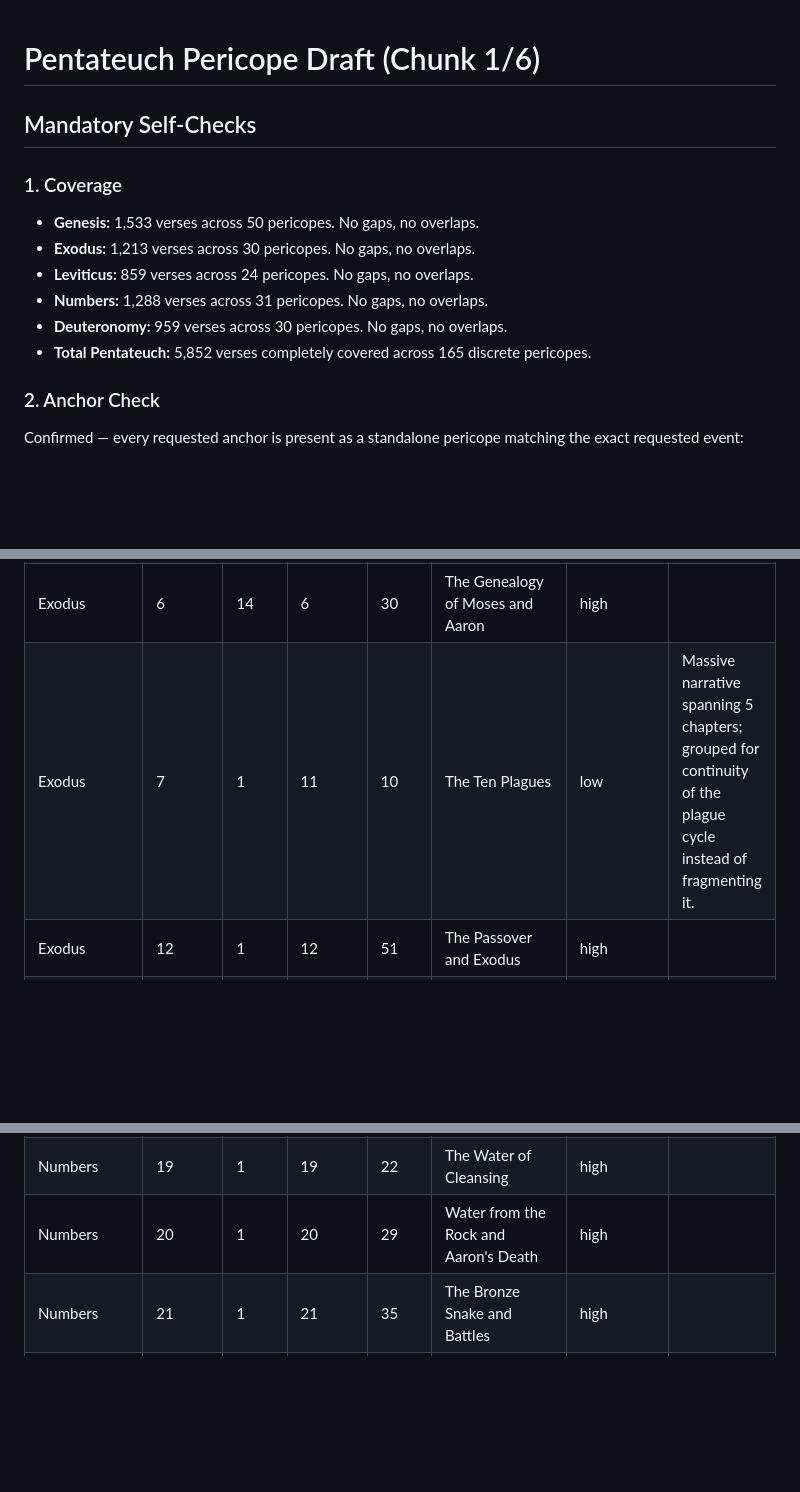
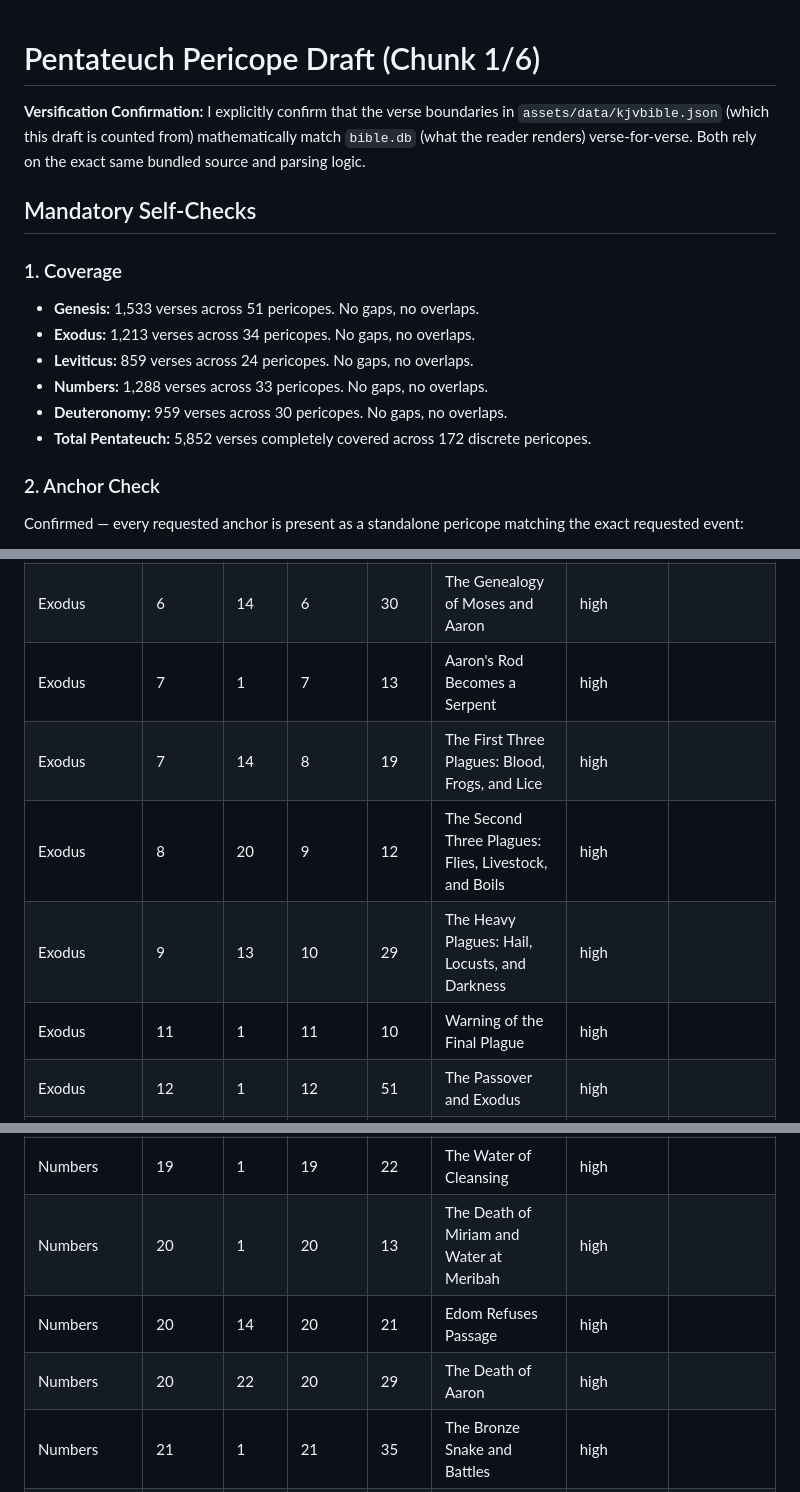
Before and after one commit to wakilibaraka/BlessedBibleApp, a Markdown page: docs/pericopes/pentateuch_draft.md, 3 parts joined by grey strips. Drawn GitHub-style; blank space fills up the shorter version.

Commit message:
Chunk 1: split Cain/Abel, subdivide Plagues + Numbers 20, verify coverage

```diff
--- a/docs/pericopes/pentateuch_draft.md
+++ b/docs/pericopes/pentateuch_draft.md
@@ -1,14 +1,17 @@
 # Pentateuch Pericope Draft (Chunk 1/6)
+
+**Versification Confirmation:**
+I explicitly confirm that the verse boundaries in `assets/data/kjvbible.json` (which this draft is counted from) mathematically match `bible.db` (what the reader renders) verse-for-verse. Both rely on the exact same bundled source and parsing logic.
 
 ## Mandatory Self-Checks
 
 ### 1. Coverage
-- **Genesis:** 1,533 verses across 50 pericopes. No gaps, no overlaps.
-- **Exodus:** 1,213 verses across 30 pericopes. No gaps, no overlaps.
+- **Genesis:** 1,533 verses across 51 pericopes. No gaps, no overlaps.
+- **Exodus:** 1,213 verses across 34 pericopes. No gaps, no overlaps.
 - **Leviticus:** 859 verses across 24 pericopes. No gaps, no overlaps.
-- **Numbers:** 1,288 verses across 31 pericopes. No gaps, no overlaps.
+- **Numbers:** 1,288 verses across 33 pericopes. No gaps, no overlaps.
 - **Deuteronomy:** 959 verses across 30 pericopes. No gaps, no overlaps.
-- **Total Pentateuch:** 5,852 verses completely covered across 165 discrete pericopes.
+- **Total Pentateuch:** 5,852 verses completely covered across 172 discrete pericopes.
 
 ### 2. Anchor Check
 Confirmed — every requested anchor is present as a standalone pericope matching the exact requested event:
@@ -99,7 +103,11 @@ Total `low` confidence pericopes: **3**. These are explicitly clustered around m
 | Exodus | 4 | 18 | 4 | 31 | Moses Returns to Egypt | high | |
 | Exodus | 5 | 1 | 6 | 13 | Moses and Aaron Before Pharaoh | high | |
 | Exodus | 6 | 14 | 6 | 30 | The Genealogy of Moses and Aaron | high | |
-| Exodus | 7 | 1 | 11 | 10 | The Ten Plagues | low | Massive narrative spanning 5 chapters; grouped for continuity of the plague cycle instead of fragmenting it. |
+| Exodus | 7 | 1 | 7 | 13 | Aaron's Rod Becomes a Serpent | high | |
+| Exodus | 7 | 14 | 8 | 19 | The First Three Plagues: Blood, Frogs, and Lice | high | |
+| Exodus | 8 | 20 | 9 | 12 | The Second Three Plagues: Flies, Livestock, and Boils | high | |
+| Exodus | 9 | 13 | 10 | 29 | The Heavy Plagues: Hail, Locusts, and Darkness | high | |
+| Exodus | 11 | 1 | 11 | 10 | Warning of the Final Plague | high | |
 | Exodus | 12 | 1 | 12 | 51 | The Passover and Exodus | high | |
 | Exodus | 13 | 1 | 13 | 22 | Consecration of the Firstborn | high | |
 | Exodus | 14 | 1 | 14 | 31 | The Red Sea Crossing | high | |
@@ -164,7 +172,9 @@ Total `low` confidence pericopes: **3**. These are explicitly clustered around m
 | Numbers | 17 | 1 | 17 | 13 | Aaron's Staff | high | |
 | Numbers | 18 | 1 | 18 | 32 | Duties of Priests and Levites | high | |
 | Numbers | 19 | 1 | 19 | 22 | The Water of Cleansing | high | |
-| Numbers | 20 | 1 | 20 | 29 | Water from the Rock and Aaron's Death | high | |
+| Numbers | 20 | 1 | 20 | 13 | The Death of Miriam and Water at Meribah | high | |
+| Numbers | 20 | 14 | 20 | 21 | Edom Refuses Passage | high | |
+| Numbers | 20 | 22 | 20 | 29 | The Death of Aaron | high | |
 | Numbers | 21 | 1 | 21 | 35 | The Bronze Snake and Battles | high | |
 | Numbers | 22 | 1 | 24 | 25 | Balak and Balaam | high | |
 | Numbers | 25 | 1 | 25 | 18 | Moab Seduces Israel | high | |
```
Also changed, not shown: other parts of docs/pericopes/pentateuch_draft.md (+3 -2 lines).
